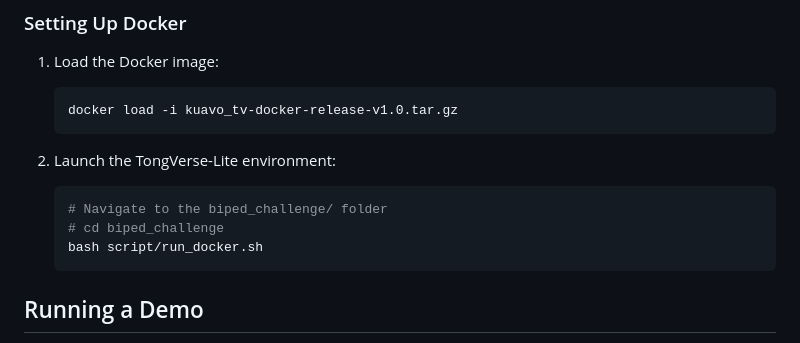
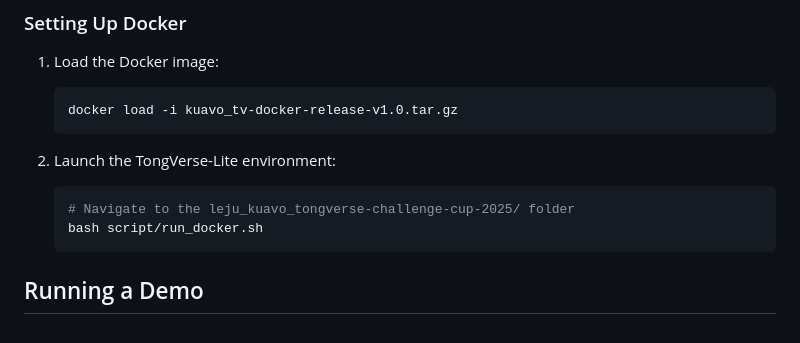
Before and after one commit to hachimi258/s, a Markdown page: README.md, the part around the change. GitHub-like rendering.

Commit message:
fix: 修改比赛说明文件路径

````diff
--- a/README.md
+++ b/README.md
@@ -27,8 +27,7 @@ Ensure the following dependencies are installed before running the platform:
 2. Launch the TongVerse-Lite environment:
 
    ```shell
-   # Navigate to the biped_challenge/ folder
-   # cd biped_challenge
+   # Navigate to the leju_kuavo_tongverse-challenge-cup-2025/ folder
    bash script/run_docker.sh
    ```
 
````
